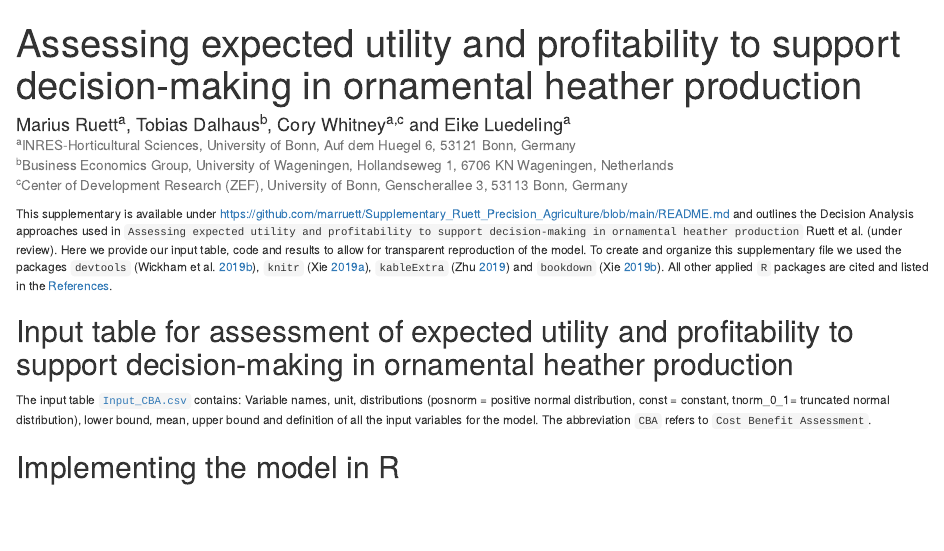
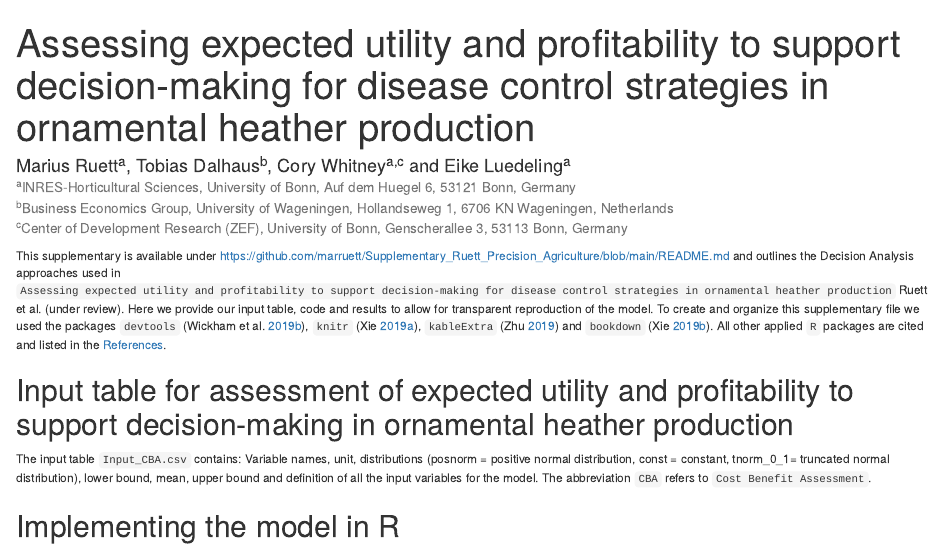
Before and after one commit to MaxwellMkondiwa/Supplementary_Ruett_Precision_Agriculture, an R Markdown document (RMarkdown.Rmd): the page in a window 1100 px wide, from its top. The pictures show the output file RMarkdown.html that the author committed with the source, opened offline.

````diff
--- a/RMarkdown.Rmd
+++ b/RMarkdown.Rmd
@@ -1,5 +1,5 @@
 ---
-title: Assessing expected utility and profitability to support decision-making in ornamental heather production
+title: Assessing expected utility and profitability to support decision-making for disease control strategies in ornamental heather production
 author: Marius Ruett^a^, Tobias Dalhaus^b^, Cory Whitney^a,c^ and Eike Luedeling^a^ <br /> <small>^a^INRES-Horticultural Sciences, University of Bonn, Auf dem Huegel 6, 53121 Bonn, Germany <br /> ^b^Business Economics Group, University of Wageningen, Hollandseweg 1, 6706 KN Wageningen, Netherlands <br /> ^c^Center of Development Research (ZEF), University of Bonn, Genscherallee 3, 53113 Bonn, Germany<small/>
 csl: precision-agriculture.csl
 output: html_document
@@ -29,11 +29,11 @@
 
 ```
 
-This supplementary is available under https://github.com/marruett/Supplementary_Ruett_Precision_Agriculture/blob/main/README.md and outlines the Decision Analysis approaches used in `Assessing expected utility and profitability to support decision-making in ornamental heather production` Ruett et al. (under review). Here we provide our input table, code and results to allow for transparent reproduction of the model. To create and organize this supplementary file we used the packages `devtools` [@wickhamDevtoolsToolsMake2019], `knitr` [@xieKnitrGeneralPurposePackage2019], `kableExtra` [@zhuKableExtraConstructComplex2019] and `bookdown` [@xieBookdownAuthoringBooks2019]. All other applied `R` packages are cited and listed in the [References].
+This supplementary is available under https://github.com/marruett/Supplementary_Ruett_Precision_Agriculture/blob/main/README.md and outlines the Decision Analysis approaches used in `Assessing expected utility and profitability to support decision-making for disease control strategies in ornamental heather production` Ruett et al. (under review). Here we provide our input table, code and results to allow for transparent reproduction of the model. To create and organize this supplementary file we used the packages `devtools` [@wickhamDevtoolsToolsMake2019], `knitr` [@xieKnitrGeneralPurposePackage2019], `kableExtra` [@zhuKableExtraConstructComplex2019] and `bookdown` [@xieBookdownAuthoringBooks2019]. All other applied `R` packages are cited and listed in the [References].
 
 ## Input table for assessment of expected utility and profitability to support decision-making in ornamental heather production
 
-The input table [`Input_CBA.csv`](https://raw.githubusercontent.com/marruett/Supplementary_Ruett_2021_Agric_Syst/master/Input_CBA.csv?token=AESNHBRRYNOX4M2WUDZLCGDATKIII) contains: Variable names, unit, distributions (posnorm = positive normal distribution, const = constant, tnorm_0_1= truncated normal distribution), lower bound, mean, upper bound and definition of all the input variables for the model. The abbreviation `CBA` refers to `Cost Benefit Assessment`.
+The input table `Input_CBA.csv` contains: Variable names, unit, distributions (posnorm = positive normal distribution, const = constant, tnorm_0_1= truncated normal distribution), lower bound, mean, upper bound and definition of all the input variables for the model. The abbreviation `CBA` refers to `Cost Benefit Assessment`.
 
 ## Implementing the model in R
 
````
Also changed, not shown: Plots/Fig_1.png (added), Plots/Fig_2.jpg (added), Plots/Fig_3.png (added), Plots/Fig_4.png (added), RMarkdown.html, 1 other file.
